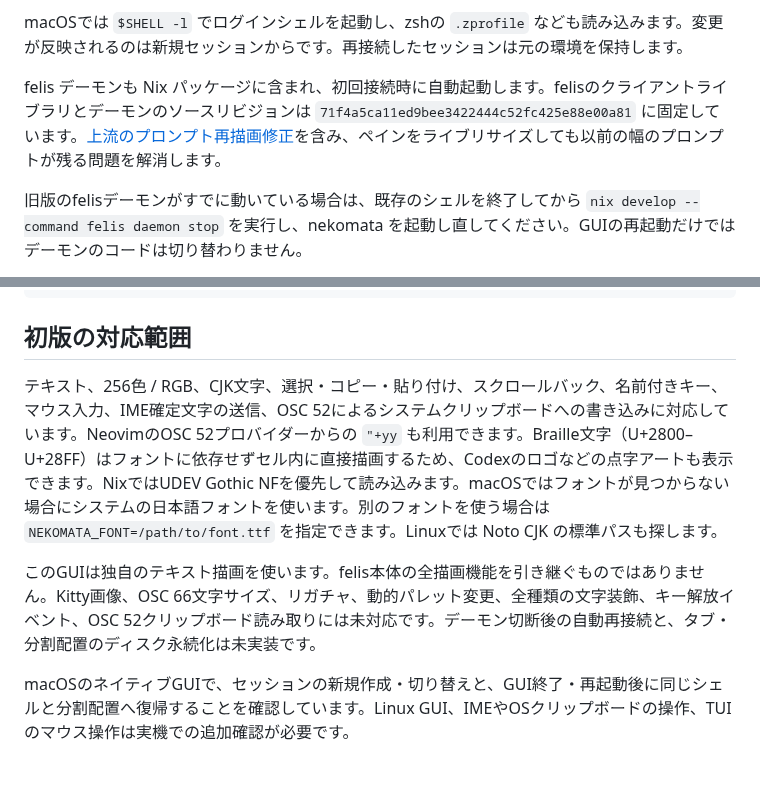
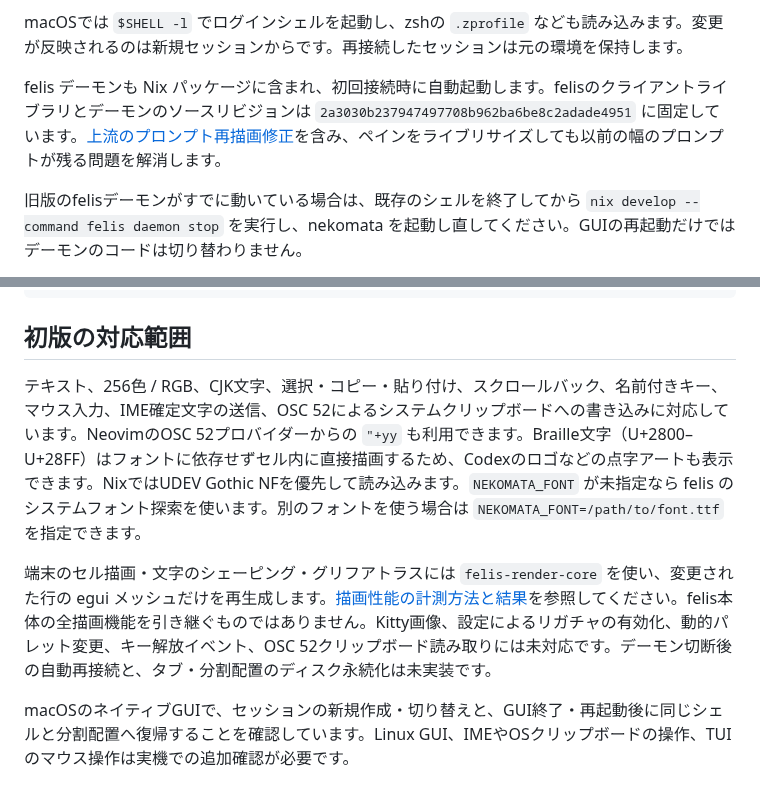
Before and after one commit to atusy/nekomata, a Markdown page: README.md, 2 parts joined by grey strips. GitHub-like rendering.

```diff
--- a/README.md
+++ b/README.md
@@ -37,7 +37,7 @@ macOSの権限帰属を保つため、アプリのエントリーポイントに
 
 macOSでは `$SHELL -l` でログインシェルを起動し、zshの `.zprofile` なども読み込みます。変更が反映されるのは新規セッションからです。再接続したセッションは元の環境を保持します。
 
-felis デーモンも Nix パッケージに含まれ、初回接続時に自動起動します。felisのクライアントライブラリとデーモンのソースリビジョンは `71f4a5ca11ed9bee3422444c52fc425e88e00a81` に固定しています。[上流のプロンプト再描画修正](https://git.natsukium.com/felis-terminal/felis/pulls/38)を含み、ペインをライブリサイズしても以前の幅のプロンプトが残る問題を解消します。
+felis デーモンも Nix パッケージに含まれ、初回接続時に自動起動します。felisのクライアントライブラリとデーモンのソースリビジョンは `2a3030b237947497708b962ba6be8c2adade4951` に固定しています。[上流のプロンプト再描画修正](https://git.natsukium.com/felis-terminal/felis/pulls/38)を含み、ペインをライブリサイズしても以前の幅のプロンプトが残る問題を解消します。
 
 旧版のfelisデーモンがすでに動いている場合は、既存のシェルを終了してから `nix develop --command felis daemon stop` を実行し、nekomata を起動し直してください。GUIの再起動だけではデーモンのコードは切り替わりません。
 
@@ -179,9 +179,9 @@ nix fmt -- flake.nix
 
 ## 初版の対応範囲
 
-テキスト、256色 / RGB、CJK文字、選択・コピー・貼り付け、スクロールバック、名前付きキー、マウス入力、IME確定文字の送信、OSC 52によるシステムクリップボードへの書き込みに対応しています。NeovimのOSC 52プロバイダーからの `"+yy` も利用できます。Braille文字（U+2800–U+28FF）はフォントに依存せずセル内に直接描画するため、Codexのロゴなどの点字アートも表示できます。NixではUDEV Gothic NFを優先して読み込みます。macOSではフォントが見つからない場合にシステムの日本語フォントを使います。別のフォントを使う場合は `NEKOMATA_FONT=/path/to/font.ttf` を指定できます。Linuxでは Noto CJK の標準パスも探します。
+テキスト、256色 / RGB、CJK文字、選択・コピー・貼り付け、スクロールバック、名前付きキー、マウス入力、IME確定文字の送信、OSC 52によるシステムクリップボードへの書き込みに対応しています。NeovimのOSC 52プロバイダーからの `"+yy` も利用できます。Braille文字（U+2800–U+28FF）はフォントに依存せずセル内に直接描画するため、Codexのロゴなどの点字アートも表示できます。NixではUDEV Gothic NFを優先して読み込みます。`NEKOMATA_FONT` が未指定なら felis のシステムフォント探索を使います。別のフォントを使う場合は `NEKOMATA_FONT=/path/to/font.ttf` を指定できます。
 
-このGUIは独自のテキスト描画を使います。felis本体の全描画機能を引き継ぐものではありません。Kitty画像、OSC 66文字サイズ、リガチャ、動的パレット変更、全種類の文字装飾、キー解放イベント、OSC 52クリップボード読み取りには未対応です。デーモン切断後の自動再接続と、タブ・分割配置のディスク永続化は未実装です。
+端末のセル描画・文字のシェーピング・グリフアトラスには `felis-render-core` を使い、変更された行の egui メッシュだけを再生成します。[描画性能の計測方法と結果](docs/rendering-performance.md)を参照してください。felis本体の全描画機能を引き継ぐものではありません。Kitty画像、設定によるリガチャの有効化、動的パレット変更、キー解放イベント、OSC 52クリップボード読み取りには未対応です。デーモン切断後の自動再接続と、タブ・分割配置のディスク永続化は未実装です。
 
 macOSのネイティブGUIで、セッションの新規作成・切り替えと、GUI終了・再起動後に同じシェルと分割配置へ復帰することを確認しています。Linux GUI、IMEやOSクリップボードの操作、TUIのマウス操作は実機での追加確認が必要です。
 
```
Also changed, not shown: docs/ADR/20261024-120000-reuse-felis-render-core.md (+11 -3 lines), docs/rendering-performance.md (added, +78 -0 lines), docs/images/felis-shared-renderer.png (added), 1 other file.
